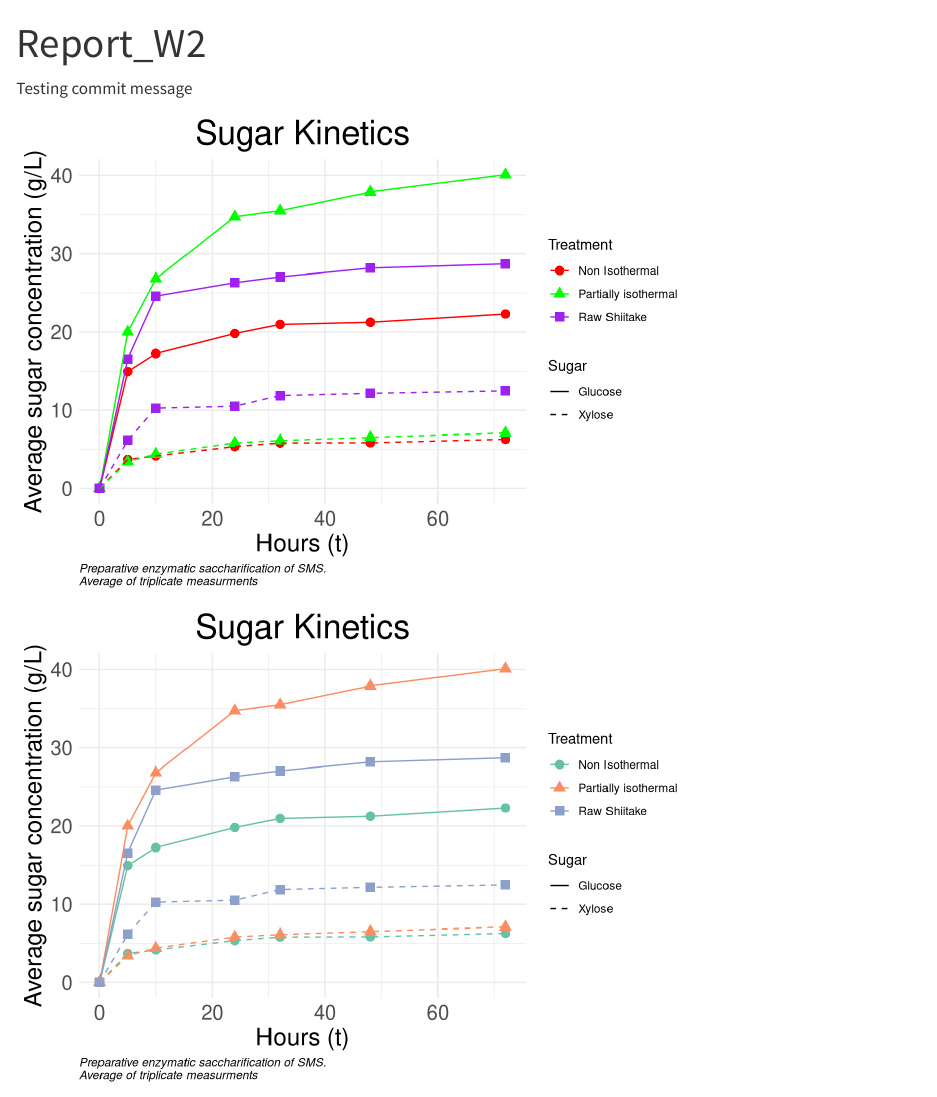
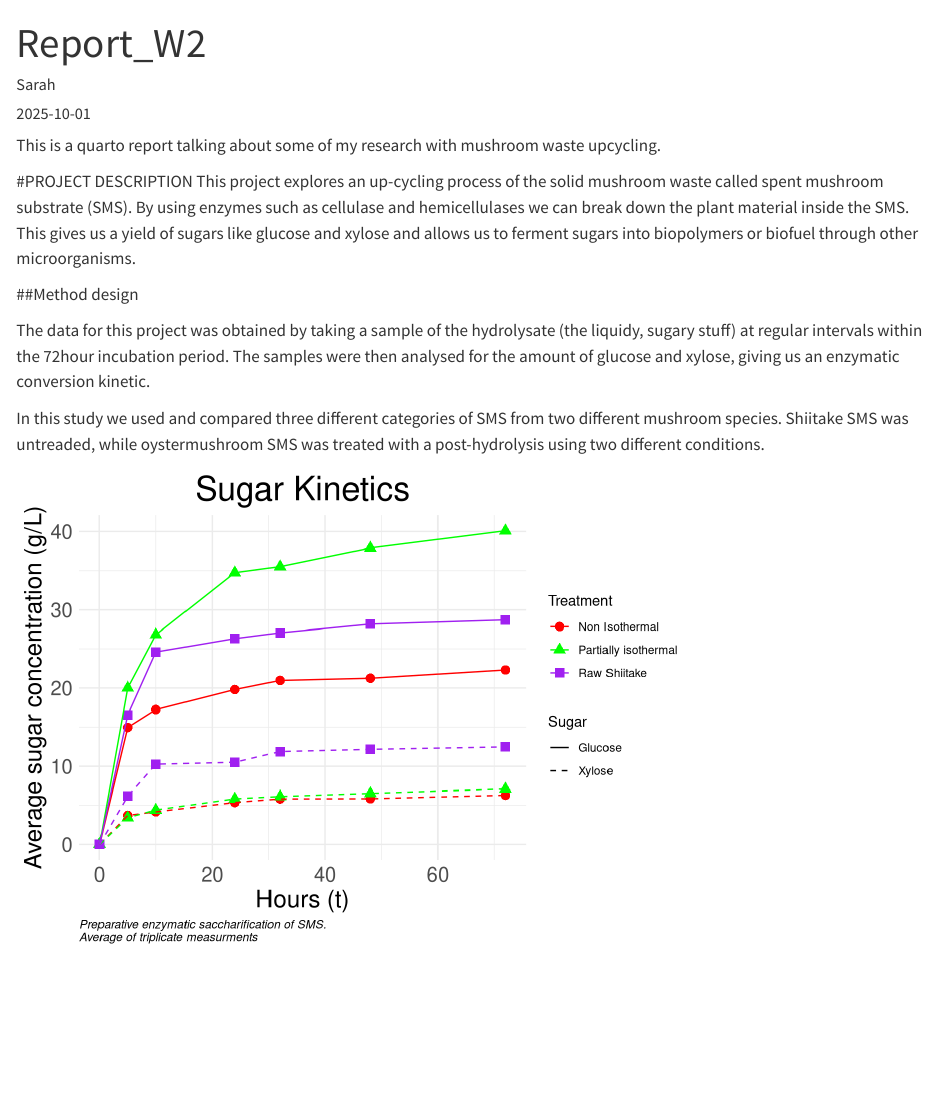
Before and after one commit to Serafinee/Sarah_w2, a Quarto document (Report_W2.qmd): the page in a window 1100 px wide, from its top. Rendered offline with R 4.5, knitr and Pandoc in place of Quarto, with nearby package versions.

Commit message:
Updated .gitignore and added project description to Quarto report

````diff
--- a/Report_W2.qmd
+++ b/Report_W2.qmd
@@ -1,9 +1,25 @@
 ---
 title: "Report_W2"
+author: "Sarah"
+date: "2025-10-01"
 format: html
 ---
 
-Testing commit message
+This is a quarto report talking about some of my research with mushroom waste upcycling.
+
+
+#PROJECT DESCRIPTION
+This project explores an up-cycling process of the solid mushroom waste called spent mushroom substrate (SMS).
+By using enzymes such as cellulase and hemicellulases we can break down the plant material inside the SMS.
+This gives us a yield of sugars like glucose and xylose and allows us to ferment sugars into biopolymers or biofuel through other microorganisms.
+
+##Method design
+
+The data for this project was obtained by taking a sample of the hydrolysate (the liquidy, sugary stuff) at regular intervals within the 72hour incubation period.
+The samples were then analysed for the amount of glucose and xylose, giving us an enzymatic conversion kinetic.
+
+In this study we used and compared three different categories of SMS from two different mushroom species.
+Shiitake SMS was untreaded, while oystermushroom SMS was treated with a post-hydrolysis using two different conditions.
 
 
 ```{r}
````
Also changed, not shown: 1 other file.
